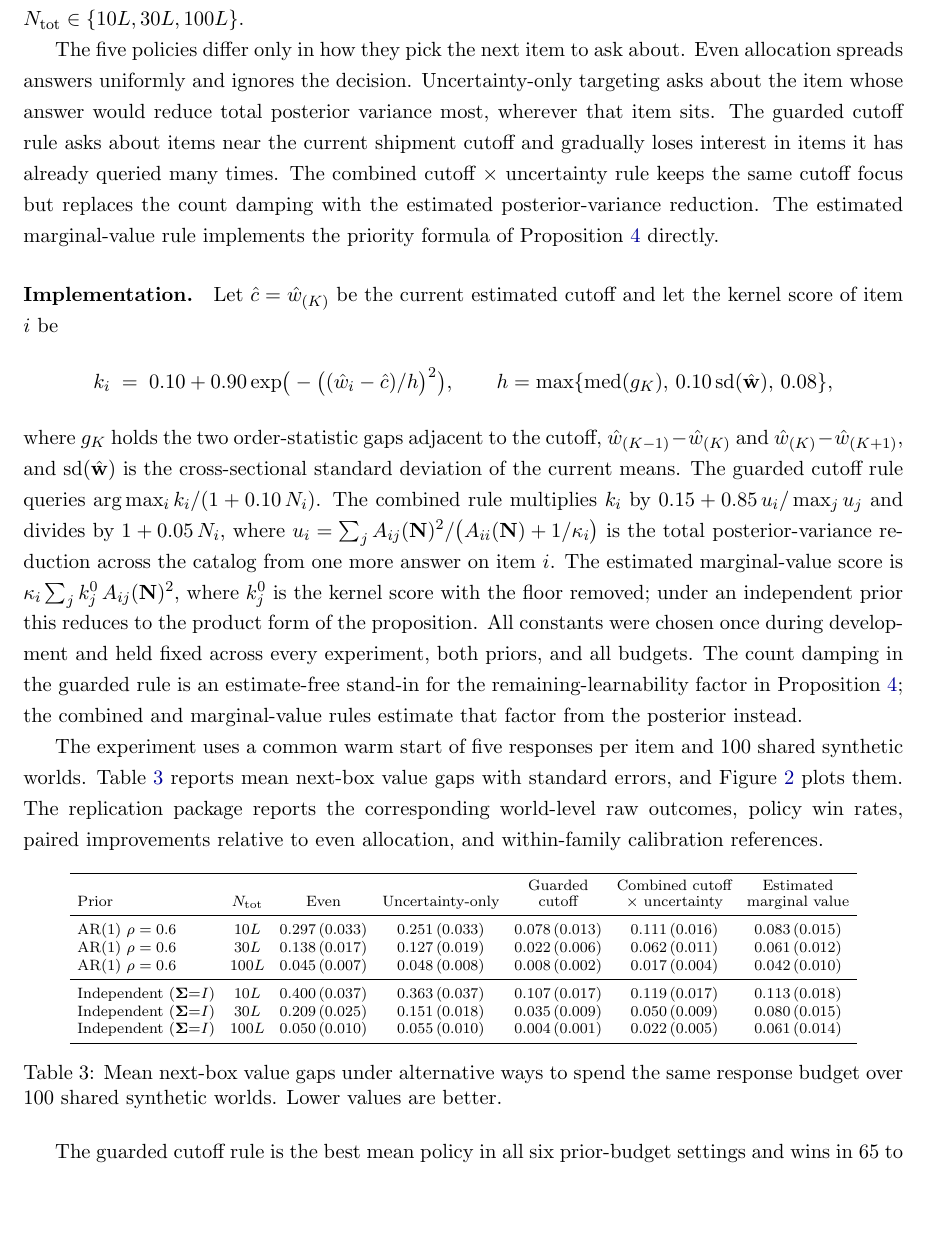
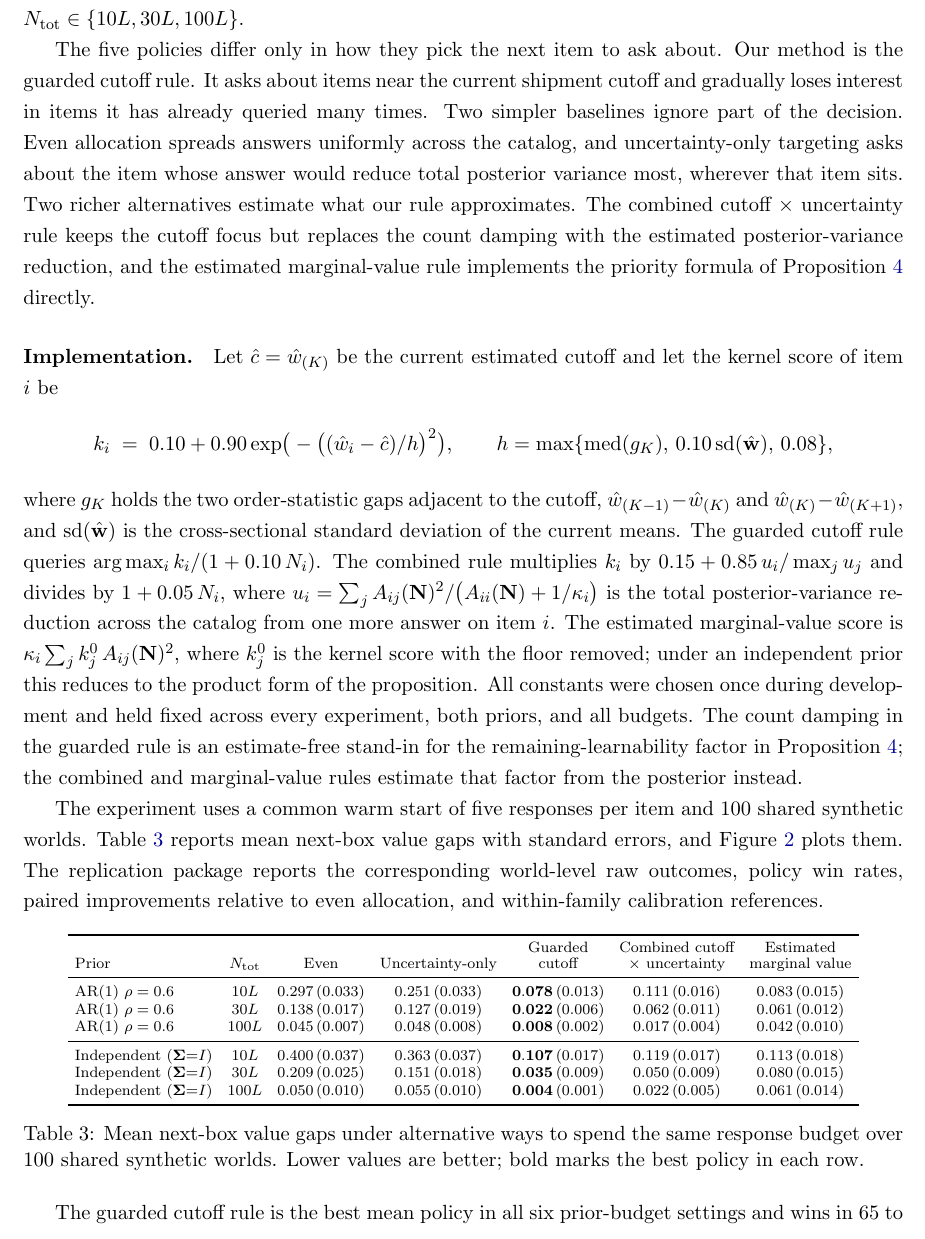
Before and after one commit to Hrj9499/retention-feedback-replication, a LaTeX paper (retention.tex): part of page 22 of 47, cut so that both start at the same text, the shorter picture padded with empty space. Compiled offline with pdfLaTeX.

Commit message:
Lead policy cast with the guarded cutoff rule; bold best-in-row in main table

```diff
--- a/retention.tex
+++ b/retention.tex
@@ -1328,15 +1328,16 @@ Fisher information, and compare five policies at matched budgets
 \(N_{\mathrm{tot}}\in\{10L,30L,100L\}\).
 
 The five policies differ only in how they pick the next item to ask
-about. Even allocation spreads answers uniformly and ignores the
-decision. Uncertainty-only targeting asks about the item whose answer
-would reduce total posterior variance most, wherever that item sits.
-The guarded cutoff rule asks about items near the current shipment
-cutoff and gradually loses interest in items it has already queried
-many times. The combined cutoff \(\times\) uncertainty rule keeps
-the same cutoff focus but replaces the count damping with the estimated
-posterior-variance reduction. The estimated marginal-value rule
-implements the priority formula of
+about. Our method is the guarded cutoff rule. It asks about items near
+the current shipment cutoff and gradually loses interest in items it has
+already queried many times. Two simpler baselines ignore part of the
+decision. Even allocation spreads answers uniformly across the catalog,
+and uncertainty-only targeting asks about the item whose answer would
+reduce total posterior variance most, wherever that item sits. Two
+richer alternatives estimate what our rule approximates. The combined
+cutoff \(\times\) uncertainty rule keeps the cutoff focus but replaces
+the count damping with the estimated posterior-variance reduction, and
+the estimated marginal-value rule implements the priority formula of
 Proposition~\ref{prop:local-marginal} directly.
 
 \paragraph{Implementation.}
@@ -1364,16 +1365,16 @@ calibration references.
 \toprule
 Prior & $N_{\mathrm{tot}}$ & Even & Uncertainty-only & \shortstack{Guarded\\cutoff} & \shortstack{Combined cutoff\\$\times$ uncertainty} & \shortstack{Estimated\\marginal value} \\
 \midrule
-AR(1) $\rho=0.6$            & $10L$   & $0.297\,(0.033)$ & $0.251\,(0.033)$ & $0.078\,(0.013)$ & $0.111\,(0.016)$ & $0.083\,(0.015)$ \\
-AR(1) $\rho=0.6$            & $30L$   & $0.138\,(0.017)$ & $0.127\,(0.019)$ & $0.022\,(0.006)$ & $0.062\,(0.011)$ & $0.061\,(0.012)$ \\
-AR(1) $\rho=0.6$            & $100L$  & $0.045\,(0.007)$ & $0.048\,(0.008)$ & $0.008\,(0.002)$ & $0.017\,(0.004)$ & $0.042\,(0.010)$ \\
+AR(1) $\rho=0.6$            & $10L$   & $0.297\,(0.033)$ & $0.251\,(0.033)$ & $\mathbf{0.078}\,(0.013)$ & $0.111\,(0.016)$ & $0.083\,(0.015)$ \\
+AR(1) $\rho=0.6$            & $30L$   & $0.138\,(0.017)$ & $0.127\,(0.019)$ & $\mathbf{0.022}\,(0.006)$ & $0.062\,(0.011)$ & $0.061\,(0.012)$ \\
+AR(1) $\rho=0.6$            & $100L$  & $0.045\,(0.007)$ & $0.048\,(0.008)$ & $\mathbf{0.008}\,(0.002)$ & $0.017\,(0.004)$ & $0.042\,(0.010)$ \\
 \midrule
-Independent ($\bSigma{=}I$) & $10L$   & $0.400\,(0.037)$ & $0.363\,(0.037)$ & $0.107\,(0.017)$ & $0.119\,(0.017)$ & $0.113\,(0.018)$ \\
-Independent ($\bSigma{=}I$) & $30L$   & $0.209\,(0.025)$ & $0.151\,(0.018)$ & $0.035\,(0.009)$ & $0.050\,(0.009)$ & $0.080\,(0.015)$ \\
-Independent ($\bSigma{=}I$) & $100L$  & $0.050\,(0.010)$ & $0.055\,(0.010)$ & $0.004\,(0.001)$ & $0.022\,(0.005)$ & $0.061\,(0.014)$ \\
+Independent ($\bSigma{=}I$) & $10L$   & $0.400\,(0.037)$ & $0.363\,(0.037)$ & $\mathbf{0.107}\,(0.017)$ & $0.119\,(0.017)$ & $0.113\,(0.018)$ \\
+Independent ($\bSigma{=}I$) & $30L$   & $0.209\,(0.025)$ & $0.151\,(0.018)$ & $\mathbf{0.035}\,(0.009)$ & $0.050\,(0.009)$ & $0.080\,(0.015)$ \\
+Independent ($\bSigma{=}I$) & $100L$  & $0.050\,(0.010)$ & $0.055\,(0.010)$ & $\mathbf{0.004}\,(0.001)$ & $0.022\,(0.005)$ & $0.061\,(0.014)$ \\
 \bottomrule
 \end{tabular}
-\caption{Mean next-box value gaps under alternative ways to spend the same response budget over \(100\) shared synthetic worlds. Lower values are better.}
+\caption{Mean next-box value gaps under alternative ways to spend the same response budget over \(100\) shared synthetic worlds. Lower values are better; bold marks the best policy in each row.}
 \label{tab:alloc-efficacy}
 \end{table}
 
```
